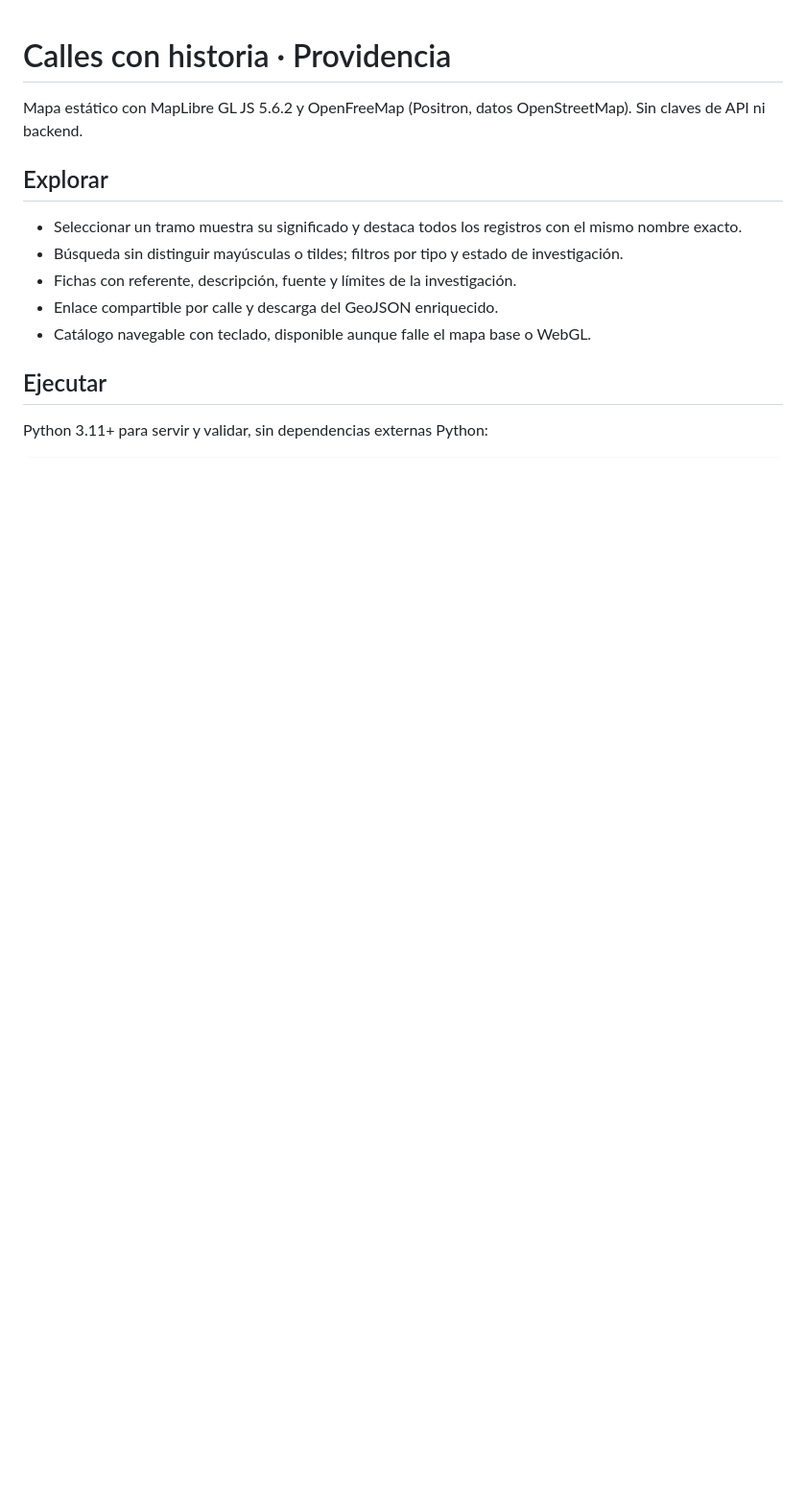
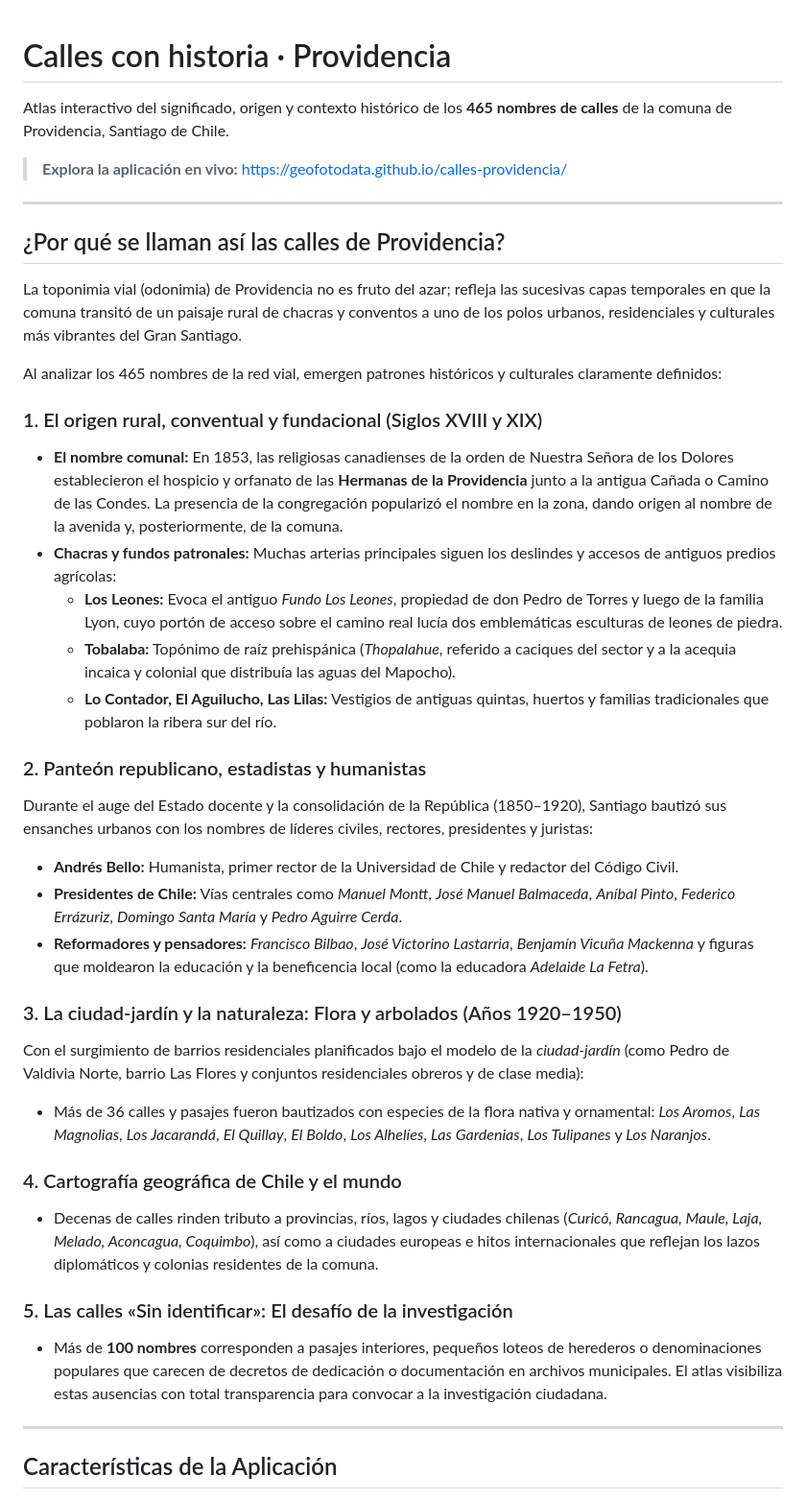
Before and after one commit to geofotodata/calles-providencia, a Markdown page: README.md, the part around one of its changes. Shown at 96% size. Drawn GitHub-style; blank space fills up the shorter version.

```diff
--- a/README.md
+++ b/README.md
@@ -1,15 +1,41 @@
 # Calles con historia · Providencia
 
-Mapa estático con MapLibre GL JS 5.6.2 y OpenFreeMap (Positron, datos OpenStreetMap). Sin claves de API ni backend.
+Atlas interactivo del significado, origen y contexto histórico de los **465 nombres de calles** de la comuna de Providencia, Santiago de Chile.
 
-## Explorar
+> **Explora la aplicación en vivo:** [https://geofotodata.github.io/calles-providencia/](https://geofotodata.github.io/calles-providencia/)
 
-- Seleccionar un tramo muestra su significado y destaca todos los registros con el mismo nombre exacto.
-- Búsqueda sin distinguir mayúsculas o tildes; filtros por tipo y estado de investigación.
-- Fichas con referente, descripción, fuente y límites de la investigación.
-- Enlace compartible por calle y descarga del GeoJSON enriquecido.
-- Catálogo navegable con teclado, disponible aunque falle el mapa base o WebGL.
+---
 
-## Ejecutar
+## ¿Por qué se llaman así las calles de Providencia?
 
-Python 3.11+ para servir y validar, sin dependencias externas Python:
+La toponimia vial (odonimia) de Providencia no es fruto del azar; refleja las sucesivas capas temporales en que la comuna transitó de un paisaje rural de chacras y conventos a uno de los polos urbanos, residenciales y culturales más vibrantes del Gran Santiago.
+
+Al analizar los 465 nombres de la red vial, emergen patrones históricos y culturales claramente definidos:
+
+### 1. El origen rural, conventual y fundacional (Siglos XVIII y XIX)
+* **El nombre comunal:** En 1853, las religiosas canadienses de la orden de Nuestra Señora de los Dolores establecieron el hospicio y orfanato de las **Hermanas de la Providencia** junto a la antigua Cañada o Camino de las Condes. La presencia de la congregación popularizó el nombre en la zona, dando origen al nombre de la avenida y, posteriormente, de la comuna.
+* **Chacras y fundos patronales:** Muchas arterias principales siguen los deslindes y accesos de antiguos predios agrícolas:
+  * **Los Leones:** Evoca el antiguo *Fundo Los Leones*, propiedad de don Pedro de Torres y luego de la familia Lyon, cuyo portón de acceso sobre el camino real lucía dos emblemáticas esculturas de leones de piedra.
+  * **Tobalaba:** Topónimo de raíz prehispánica (*Thopalahue*, referido a caciques del sector y a la acequia incaica y colonial que distribuía las aguas del Mapocho).
+  * **Lo Contador, El Aguilucho, Las Lilas:** Vestigios de antiguas quintas, huertos y familias tradicionales que poblaron la ribera sur del río.
+
+### 2. Panteón republicano, estadistas y humanistas
+Durante el auge del Estado docente y la consolidación de la República (1850–1920), Santiago bautizó sus ensanches urbanos con los nombres de líderes civiles, rectores, presidentes y juristas:
+* **Andrés Bello:** Humanista, primer rector de la Universidad de Chile y redactor del Código Civil.
+* **Presidentes de Chile:** Vías centrales como *Manuel Montt*, *José Manuel Balmaceda*, *Aníbal Pinto*, *Federico Errázuriz*, *Domingo Santa María* y *Pedro Aguirre Cerda*.
+* **Reformadores y pensadores:** *Francisco Bilbao*, *José Victorino Lastarria*, *Benjamín Vicuña Mackenna* y figuras que moldearon la educación y la beneficencia local (como la educadora *Adelaide La Fetra*).
+
+### 3. La ciudad-jardín y la naturaleza: Flora y arbolados (Años 1920–1950)
+Con el surgimiento de barrios residenciales planificados bajo el modelo de la *ciudad-jardín* (como Pedro de Valdivia Norte, barrio Las Flores y conjuntos residenciales obreros y de clase media):
+* Más de 36 calles y pasajes fueron bautizados con especies de la flora nativa y ornamental: *Los Aromos*, *Las Magnolias*, *Los Jacarandá*, *El Quillay*, *El Boldo*, *Los Alhelíes*, *Las Gardenias*, *Los Tulipanes* y *Los Naranjos*.
+
+### 4. Cartografía geográfica de Chile y el mundo
+* Decenas de calles rinden tributo a provincias, ríos, lagos y ciudades chilenas (*Curicó, Rancagua, Maule, Laja, Melado, Aconcagua, Coquimbo*), así como a ciudades europeas e hitos internacionales que reflejan los lazos diplomáticos y colonias residentes de la comuna.
+
+### 5. Las calles «Sin identificar»: El desafío de la investigación
+* Más de **100 nombres** corresponden a pasajes interiores, pequeños loteos de herederos o denominaciones populares que carecen de decretos de dedicación o documentación en archivos municipales. El atlas visibiliza estas ausencias con total transparencia para convocar a la investigación ciudadana.
+
+---
+
+## Características de la Aplicación
+
```
Also changed, not shown: other parts of README.md (+63 -19 lines).
